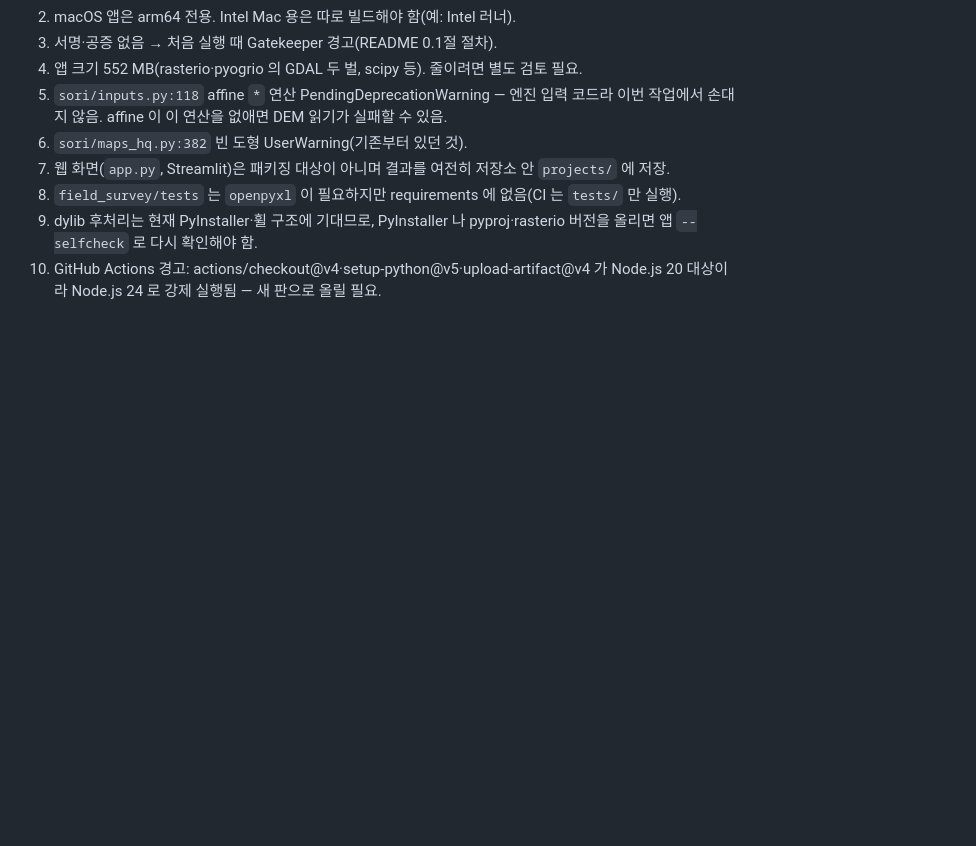
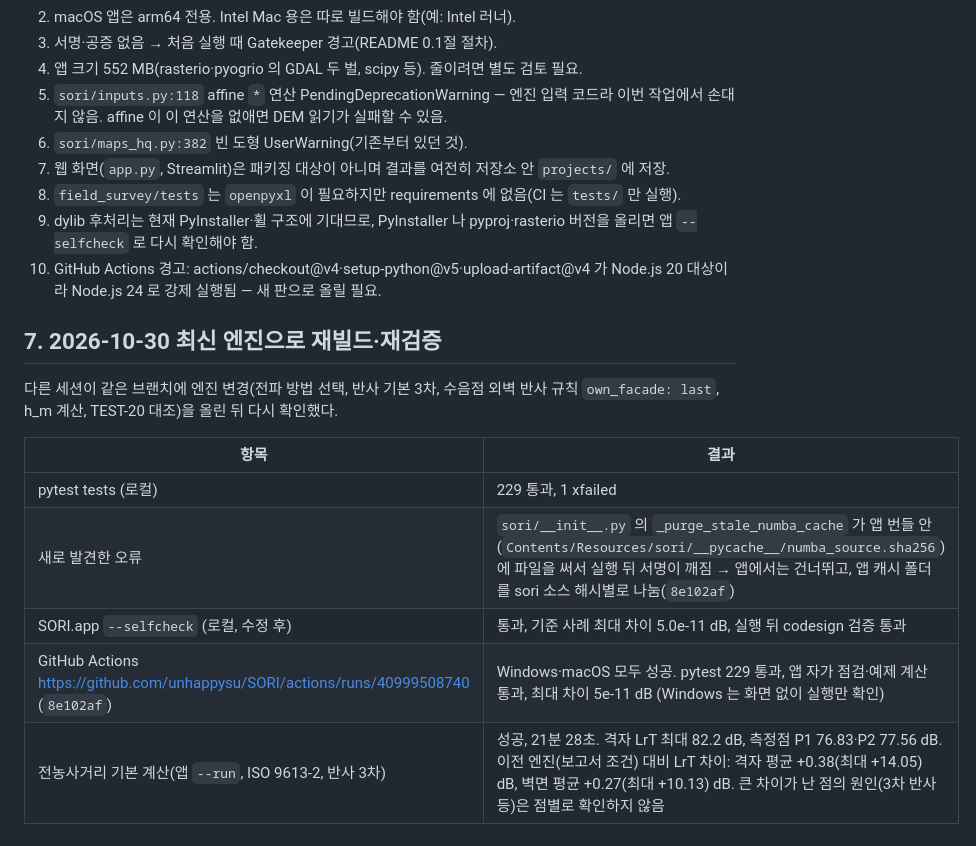
Before and after one commit to unhappysu/SORI, a Markdown page: docs/작업기록_2026-10-29_패키징.md, the part around the change. Rendered like a GitHub page; blank space fills up the shorter version.

Commit message:
기록: 최신 엔진 재빌드·CI·전농사거리 재계산 결과 추가
Co-Authored-By: Claude Opus 5.5 <noreply@anthropic.com>

```diff
--- a/docs/작업기록_2026-10-29_패키징.md
+++ b/docs/작업기록_2026-10-29_패키징.md
@@ -93,3 +93,15 @@
 8. `field_survey/tests` 는 `openpyxl` 이 필요하지만 requirements 에 없음(CI 는 `tests/` 만 실행).
 9. dylib 후처리는 현재 PyInstaller·휠 구조에 기대므로, PyInstaller 나 pyproj·rasterio 버전을 올리면 앱 `--selfcheck` 로 다시 확인해야 함.
 10. GitHub Actions 경고: actions/checkout@v4·setup-python@v5·upload-artifact@v4 가 Node.js 20 대상이라 Node.js 24 로 강제 실행됨 — 새 판으로 올릴 필요.
+
+## 7. 2026-10-30 최신 엔진으로 재빌드·재검증
+
+다른 세션이 같은 브랜치에 엔진 변경(전파 방법 선택, 반사 기본 3차, 수음점 외벽 반사 규칙 `own_facade: last`, h_m 계산, TEST-20 대조)을 올린 뒤 다시 확인했다.
+
+| 항목 | 결과 |
+|---|---|
+| pytest tests (로컬) | 229 통과, 1 xfailed |
+| 새로 발견한 오류 | `sori/__init__.py` 의 `_purge_stale_numba_cache` 가 앱 번들 안(`Contents/Resources/sori/__pycache__/numba_source.sha256`)에 파일을 써서 실행 뒤 서명이 깨짐 → 앱에서는 건너뛰고, 앱 캐시 폴더를 sori 소스 해시별로 나눔(`8e102af`) |
+| SORI.app `--selfcheck` (로컬, 수정 후) | 통과, 기준 사례 최대 차이 5.0e-11 dB, 실행 뒤 codesign 검증 통과 |
+| GitHub Actions https://github.com/unhappysu/SORI/actions/runs/40999508740 (`8e102af`) | Windows·macOS 모두 성공. pytest 229 통과, 앱 자가 점검·예제 계산 통과, 최대 차이 5e-11 dB (Windows 는 화면 없이 실행만 확인) |
+| 전농사거리 기본 계산(앱 `--run`, ISO 9613-2, 반사 3차) | 성공, 21분 28초. 격자 LrT 최대 82.2 dB, 측정점 P1 76.83·P2 77.56 dB. 이전 엔진(보고서 조건) 대비 LrT 차이: 격자 평균 +0.38(최대 +14.05) dB, 벽면 평균 +0.27(최대 +10.13) dB. 큰 차이가 난 점의 원인(3차 반사 등)은 점별로 확인하지 않음 |
```
